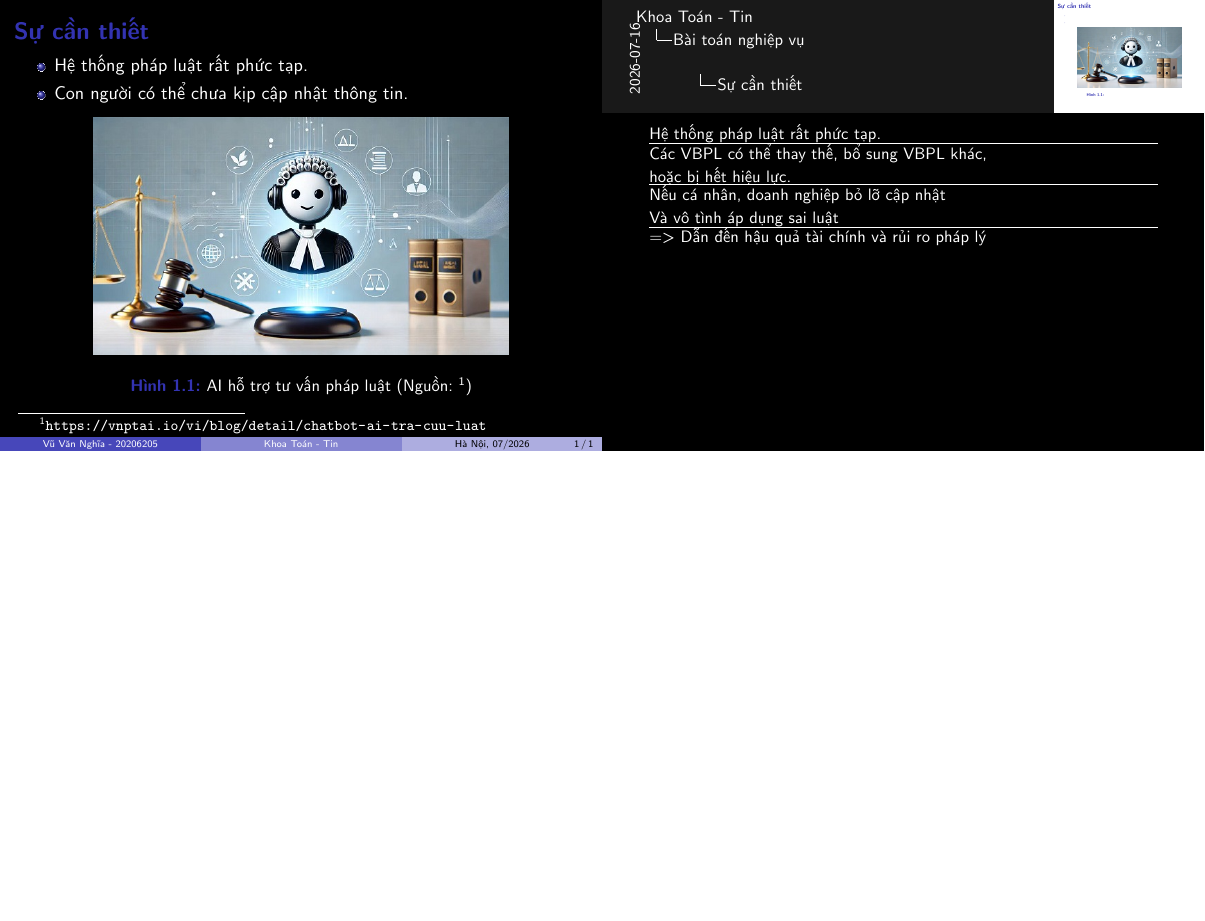
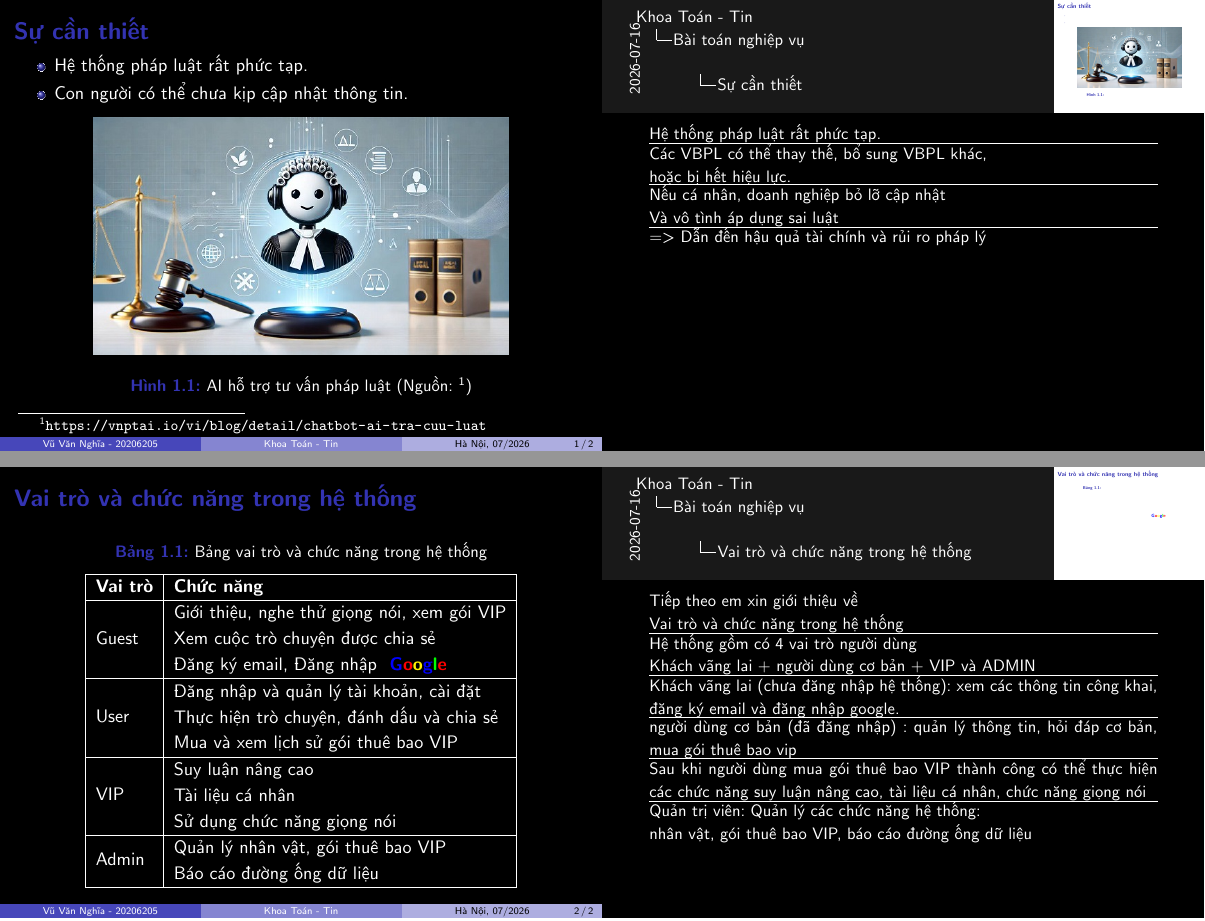
Before and after one commit to 20206205Tech/docs-slide, LaTeX slides (latex/main.tex, which reads latex/contents/Vai_tro_va_chuc_nang.tex): the whole page before the commit and pages 1 and 2 of 2 after it, the two joined at a grey line, the shorter picture padded with empty space. Compiled offline with pdfLaTeX.

Commit message:
auto commit: 2026-07-16 21:11:22

```diff
--- a/latex/contents/Vai_tro_va_chuc_nang.tex
+++ b/latex/contents/Vai_tro_va_chuc_nang.tex
@@ -57,19 +57,44 @@ Báo cáo đường ống dữ liệu
 
 \note{
 
-tiếp theo em xin giới thiệu về vai trò và chức năng trong hệ thống. hệ thống gồm có 4 vai trò người dùng, khách vãng lai, người dùng cơ bản, vip và admin
+Tiếp theo em xin giới thiệu về
+
+Vai trò và chức năng trong hệ thống
 
 \hrule
 
-khách vãng lai, chưa đăng nhập hệ thống, xem các thông tin công khai, đăng ký email và đăng nhập google. người dùng cơ bản (đã đăng nhập) quản lý thông tin, hỏi đáp cơ bản, mua gói thuê bao vip
+Hệ thống gồm có 4 vai trò người dùng
+
+Khách vãng lai +
+người dùng cơ bản +
+VIP và ADMIN
 
 \hrule
 
-sau khi người dùng mua gói thuê bao vip thành công có thể thực hiện các chức năng suy luận nâng cao, tài liệu cá nhân, chức năng giọng nói
+Khách vãng lai (chưa đăng nhập hệ thống):
+xem các thông tin công khai, đăng ký email và đăng nhập google.
 
 \hrule
 
-quản trị viên (admin) quản lý các chức năng hệ thống nhân vật, gói thuê bao vip, báo cáo đường ống dữ liệu
+người dùng cơ bản (đã đăng nhập) : quản lý thông tin, hỏi đáp cơ bản, mua gói thuê bao vip
+
+\hrule
+
+Sau khi người dùng mua gói thuê bao VIP thành công có thể thực hiện các chức năng suy luận nâng cao, tài liệu cá nhân, chức năng giọng nói
+
+\hrule
+
+Quản trị viên: Quản lý các chức năng hệ thống:
+
+nhân vật, gói thuê bao VIP, báo cáo đường ống dữ liệu
 
 }
 \end{frame}
+
+% tiếp theo em xin giới thiệu về vai trò và chức năng trong hệ thống. hệ thống gồm có 4 vai trò người dùng, khách vãng lai, người dùng cơ bản, vip và admin
+
+% khách vãng lai, chưa đăng nhập hệ thống, xem các thông tin công khai, đăng ký email và đăng nhập google. người dùng cơ bản (đã đăng nhập) quản lý thông tin, hỏi đáp cơ bản, mua gói thuê bao vip
+
+% sau khi người dùng mua gói thuê bao vip thành công có thể thực hiện các chức năng suy luận nâng cao, tài liệu cá nhân, chức năng giọng nói
+
+% quản trị viên (admin) quản lý các chức năng hệ thống nhân vật, gói thuê bao vip, báo cáo đường ống dữ liệu
```
Also changed, not shown: latex/doc.tex (+1 -1 lines), 9 other files.
